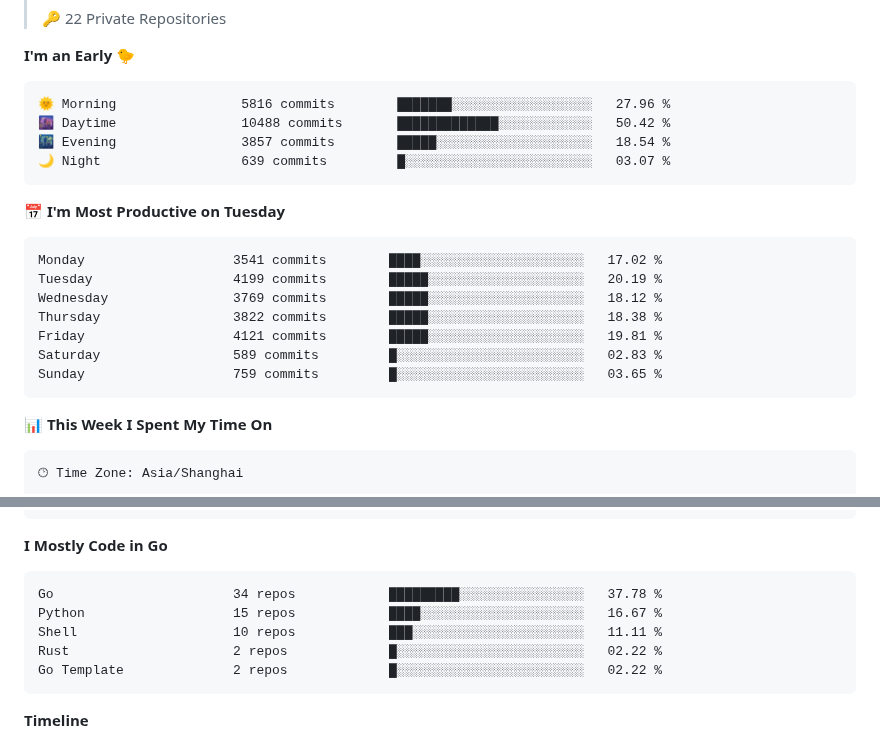
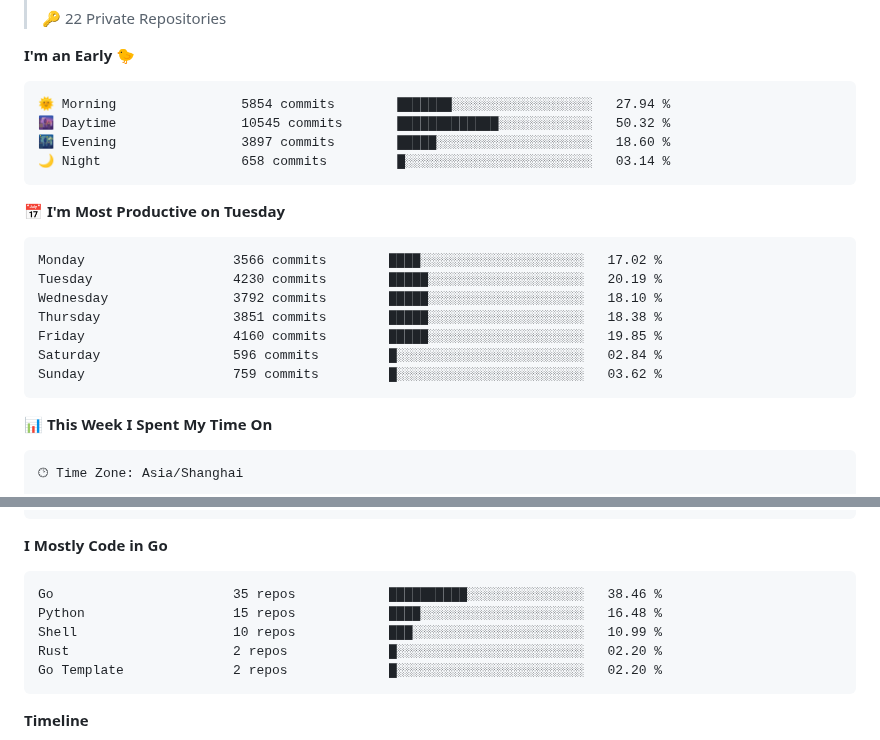
Before and after one commit to ErikJiang/ErikJiang, a Markdown page: README.md, 2 parts joined by grey strips. Drawn GitHub-style; folded sections open.

Commit message:
Updated with Dev Metrics

````diff
--- a/README.md
+++ b/README.md
@@ -52,21 +52,21 @@
 **I'm an Early 🐤**
 
 ```text
-🌞 Morning                5816 commits        ███████░░░░░░░░░░░░░░░░░░   27.96 %
-🌆 Daytime                10488 commits       █████████████░░░░░░░░░░░░   50.42 %
-🌃 Evening                3857 commits        █████░░░░░░░░░░░░░░░░░░░░   18.54 %
-🌙 Night                  639 commits         █░░░░░░░░░░░░░░░░░░░░░░░░   03.07 %
+🌞 Morning                5854 commits        ███████░░░░░░░░░░░░░░░░░░   27.94 %
+🌆 Daytime                10545 commits       █████████████░░░░░░░░░░░░   50.32 %
+🌃 Evening                3897 commits        █████░░░░░░░░░░░░░░░░░░░░   18.60 %
+🌙 Night                  658 commits         █░░░░░░░░░░░░░░░░░░░░░░░░   03.14 %
 ```
 📅 **I'm Most Productive on Tuesday**
 
 ```text
-Monday                   3541 commits        ████░░░░░░░░░░░░░░░░░░░░░   17.02 %
-Tuesday                  4199 commits        █████░░░░░░░░░░░░░░░░░░░░   20.19 %
-Wednesday                3769 commits        █████░░░░░░░░░░░░░░░░░░░░   18.12 %
-Thursday                 3822 commits        █████░░░░░░░░░░░░░░░░░░░░   18.38 %
-Friday                   4121 commits        █████░░░░░░░░░░░░░░░░░░░░   19.81 %
-Saturday                 589 commits         █░░░░░░░░░░░░░░░░░░░░░░░░   02.83 %
-Sunday                   759 commits         █░░░░░░░░░░░░░░░░░░░░░░░░   03.65 %
+Monday                   3566 commits        ████░░░░░░░░░░░░░░░░░░░░░   17.02 %
+Tuesday                  4230 commits        █████░░░░░░░░░░░░░░░░░░░░   20.19 %
+Wednesday                3792 commits        █████░░░░░░░░░░░░░░░░░░░░   18.10 %
+Thursday                 3851 commits        █████░░░░░░░░░░░░░░░░░░░░   18.38 %
+Friday                   4160 commits        █████░░░░░░░░░░░░░░░░░░░░   19.85 %
+Saturday                 596 commits         █░░░░░░░░░░░░░░░░░░░░░░░░   02.84 %
+Sunday                   759 commits         █░░░░░░░░░░░░░░░░░░░░░░░░   03.62 %
 ```
 
 
@@ -91,11 +91,11 @@ No Activity Tracked This Week
 **I Mostly Code in Go**
 
 ```text
-Go                       34 repos            █████████░░░░░░░░░░░░░░░░   37.78 %
-Python                   15 repos            ████░░░░░░░░░░░░░░░░░░░░░   16.67 %
-Shell                    10 repos            ███░░░░░░░░░░░░░░░░░░░░░░   11.11 %
-Rust                     2 repos             █░░░░░░░░░░░░░░░░░░░░░░░░   02.22 %
-Go Template              2 repos             █░░░░░░░░░░░░░░░░░░░░░░░░   02.22 %
+Go                       35 repos            ██████████░░░░░░░░░░░░░░░   38.46 %
+Python                   15 repos            ████░░░░░░░░░░░░░░░░░░░░░   16.48 %
+Shell                    10 repos            ███░░░░░░░░░░░░░░░░░░░░░░   10.99 %
+Rust                     2 repos             █░░░░░░░░░░░░░░░░░░░░░░░░   02.20 %
+Go Template              2 repos             █░░░░░░░░░░░░░░░░░░░░░░░░   02.20 %
 ```
 
 
````
Also changed, not shown: other parts of README.md (+1 -1 lines), assets/bar_graph.png.
